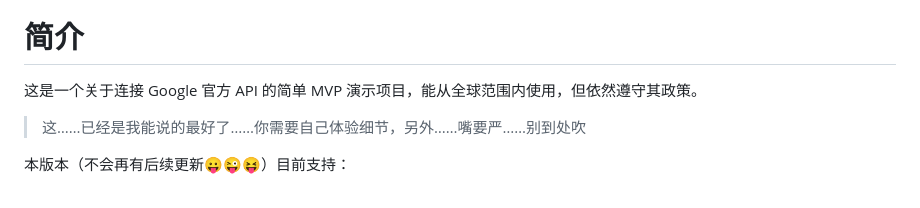
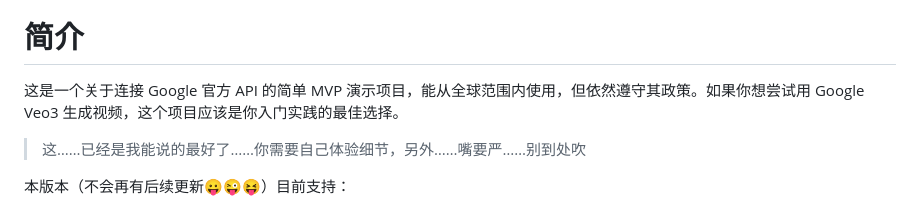
Before and after one commit to katfionn/AIveo3, a Markdown page: Readme_chs.md, the part around the change. Drawn GitHub-style.

```diff
--- a/Readme_chs.md
+++ b/Readme_chs.md
@@ -6,7 +6,7 @@
 </div>
 
 # 简介
-这是一个关于连接 Google 官方 API 的简单 MVP 演示项目，能从全球范围内使用，但依然遵守其政策。
+这是一个关于连接 Google 官方 API 的简单 MVP 演示项目，能从全球范围内使用，但依然遵守其政策。如果你想尝试用 Google Veo3 生成视频，这个项目应该是你入门实践的最佳选择。
 > 这……已经是我能说的最好了……你需要自己体验细节，另外……嘴要严……别到处吹
 
 本版本（不会再有后续更新😛😜😝）目前支持：
```
